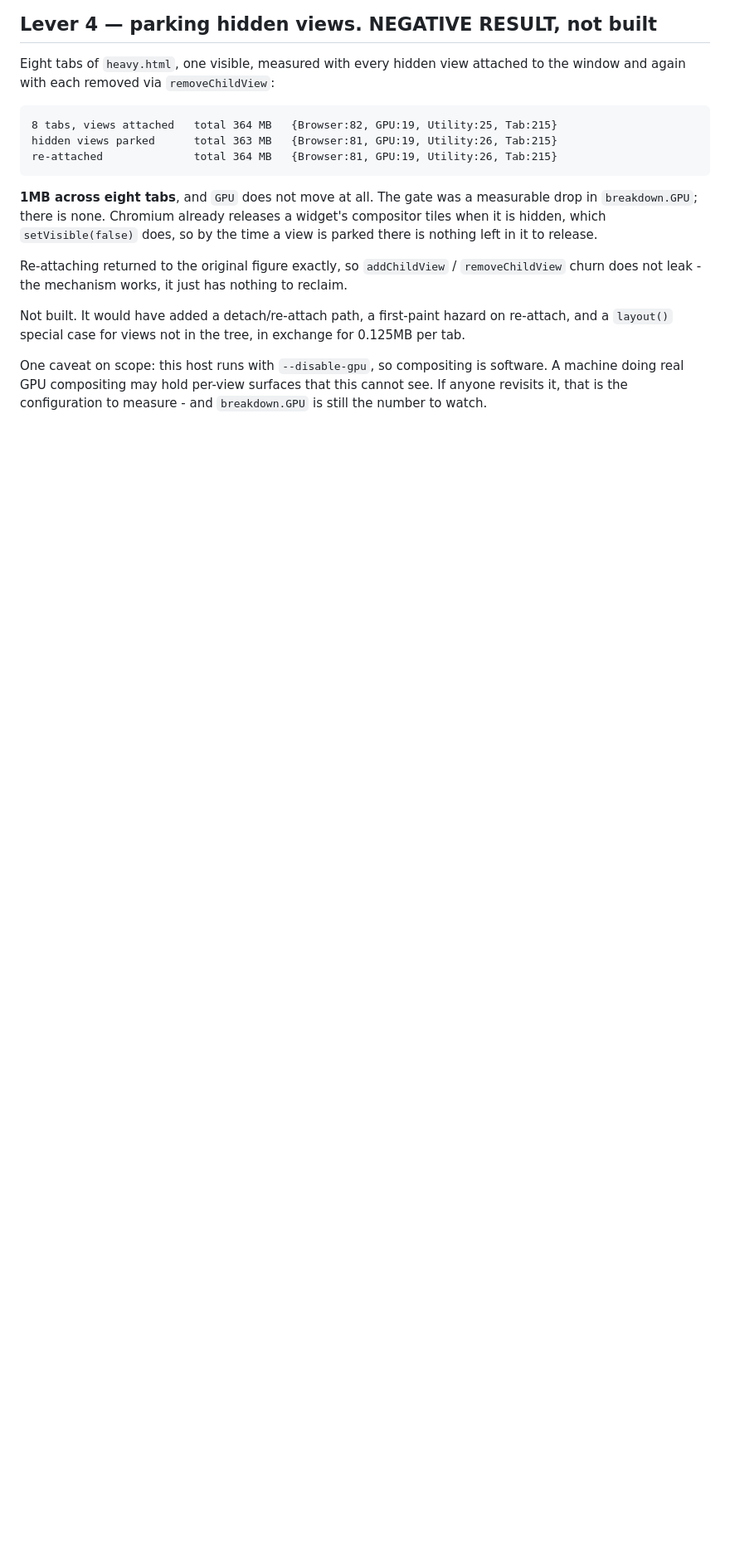
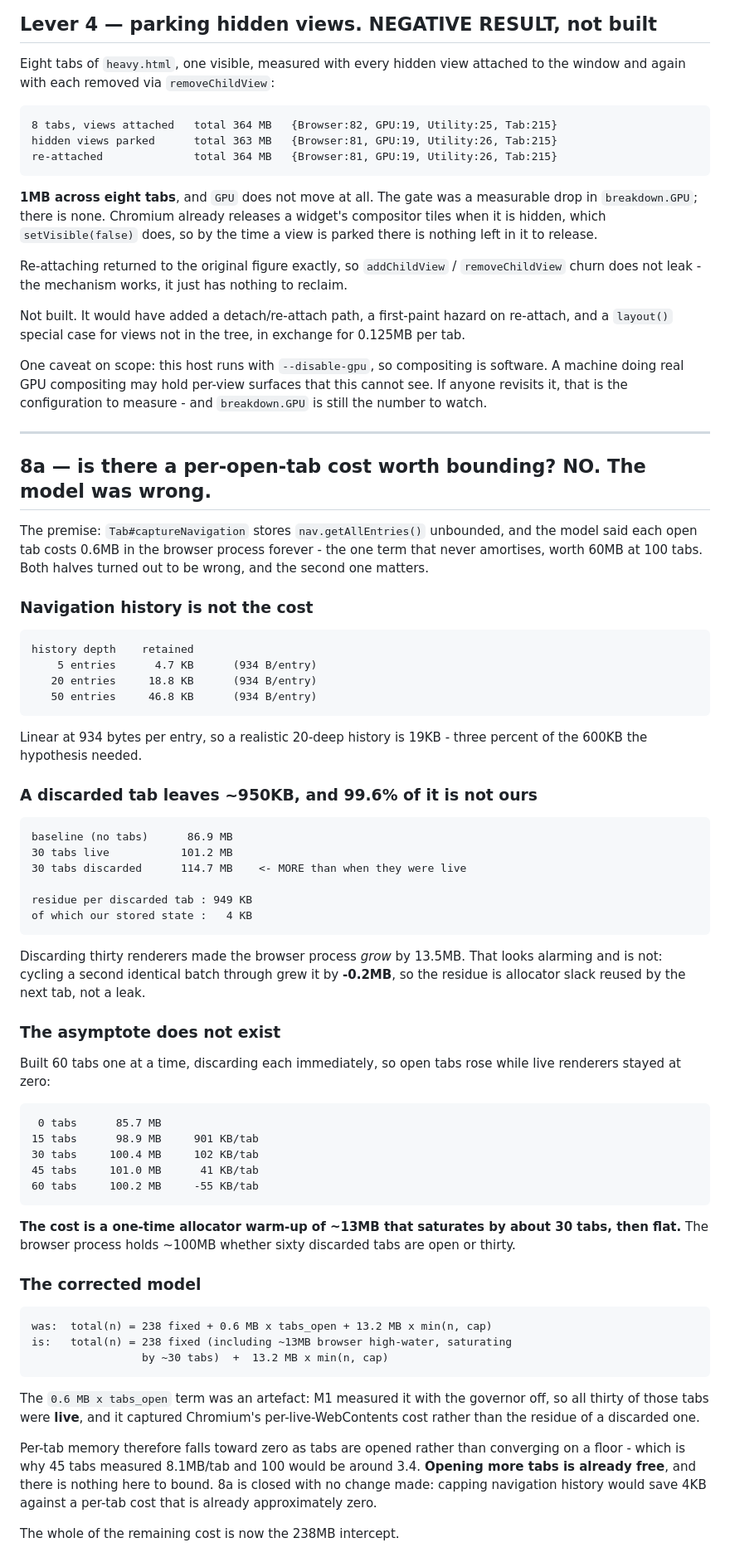
Before and after one commit to Amoguslittleahhh/Debrowser, a Markdown page: docs/MEASUREMENTS.md, the part around the change. Shown at 83% size. Drawn GitHub-style; blank space fills up the shorter version.

Commit message:
Record 8a: there is no per-open-tab cost, and the model was wrong
The premise was that captureNavigation stores navigation history unbounded and
that each open tab costs 0.6MB in the browser process forever - the one term
that never amortises. Measurement killed both halves.

Navigation history is linear at 934 bytes per entry, so a realistic 20-deep
history retains 19KB - three percent of what the hypothesis needed.

A discarded tab leaves about 949KB of residue in the browser process, of which
4KB is ours. Discarding thirty renderers made the process grow by 13.5MB, which
looks alarming and is not: cycling a second identical batch through grew it by
-0.2MB, so it is allocator slack the next tab reuses.

And the asymptote does not exist. Sixty tabs built and discarded one at a time,
with live renderers held at zero throughout:

     0 tabs   85.7 MB
    15 tabs   98.9 MB    901 KB/tab
    30 tabs  100.4 MB    102 KB/tab
    45 tabs  101.0 MB     41 KB/tab
    60 tabs  100.2 MB    -55 KB/tab

A one-time allocator warm-up of ~13MB that saturates by about thirty tabs, then
flat. The browser process holds ~100MB whether sixty discarded tabs are open or
thirty.

The 0.6MB per open tab in the model was an artefact of M1, which ran with the
governor off - so all thirty tabs were live and it measured Chromium's
per-live-WebContents cost, not the residue of a discarded one. Corrected:

    total(n) = 238 MB fixed + 13.2 MB x min(n, cap)

Per-tab memory falls toward zero as tabs are opened rather than converging on a
floor, which is why 45 tabs measured 8.1MB/tab and 100 would be near 3.4.
Opening more tabs is already free. No change made - capping history would save
4KB against a per-tab cost that is already approximately zero.

Co-Authored-By: Claude Opus 5 <noreply@anthropic.com>
Claude-Session: https://claude.ai/code/session_014uKfeT4osZDuKQbSMdyD6J

```diff
--- a/docs/MEASUREMENTS.md
+++ b/docs/MEASUREMENTS.md
@@ -361,3 +361,68 @@ One caveat on scope: this host runs with `--disable-gpu`, so compositing is
 software. A machine doing real GPU compositing may hold per-view surfaces that
 this cannot see. If anyone revisits it, that is the configuration to measure -
 and `breakdown.GPU` is still the number to watch.
+
+---
+
+## 8a — is there a per-open-tab cost worth bounding?  NO. The model was wrong.
+
+The premise: `Tab#captureNavigation` stores `nav.getAllEntries()` unbounded, and
+the model said each open tab costs 0.6MB in the browser process forever - the one
+term that never amortises, worth 60MB at 100 tabs. Both halves turned out to be
+wrong, and the second one matters.
+
+### Navigation history is not the cost
+
+    history depth    retained
+        5 entries      4.7 KB      (934 B/entry)
+       20 entries     18.8 KB      (934 B/entry)
+       50 entries     46.8 KB      (934 B/entry)
+
+Linear at 934 bytes per entry, so a realistic 20-deep history is 19KB - three
+percent of the 600KB the hypothesis needed.
+
+### A discarded tab leaves ~950KB, and 99.6% of it is not ours
+
+    baseline (no tabs)      86.9 MB
+    30 tabs live           101.2 MB
+    30 tabs discarded      114.7 MB    <- MORE than when they were live
+
+    residue per discarded tab : 949 KB
+    of which our stored state :   4 KB
+
+Discarding thirty renderers made the browser process *grow* by 13.5MB. That
+looks alarming and is not: cycling a second identical batch through grew it by
+**-0.2MB**, so the residue is allocator slack reused by the next tab, not a leak.
+
+### The asymptote does not exist
+
+Built 60 tabs one at a time, discarding each immediately, so open tabs rose
+while live renderers stayed at zero:
+
+     0 tabs      85.7 MB
+    15 tabs      98.9 MB     901 KB/tab
+    30 tabs     100.4 MB     102 KB/tab
+    45 tabs     101.0 MB      41 KB/tab
+    60 tabs     100.2 MB     -55 KB/tab
+
+**The cost is a one-time allocator warm-up of ~13MB that saturates by about 30
+tabs, then flat.** The browser process holds ~100MB whether sixty discarded tabs
+are open or thirty.
+
+### The corrected model
+
+    was:  total(n) = 238 fixed + 0.6 MB x tabs_open + 13.2 MB x min(n, cap)
+    is:   total(n) = 238 fixed (including ~13MB browser high-water, saturating
+                     by ~30 tabs)  +  13.2 MB x min(n, cap)
+
+The `0.6 MB x tabs_open` term was an artefact: M1 measured it with the governor
+off, so all thirty of those tabs were **live**, and it captured Chromium's
+per-live-WebContents cost rather than the residue of a discarded one.
+
+Per-tab memory therefore falls toward zero as tabs are opened rather than
+converging on a floor - which is why 45 tabs measured 8.1MB/tab and 100 would be
+around 3.4. **Opening more tabs is already free**, and there is nothing here to
+bound. 8a is closed with no change made: capping navigation history would save
+4KB against a per-tab cost that is already approximately zero.
+
+The whole of the remaining cost is now the 238MB intercept.
```
